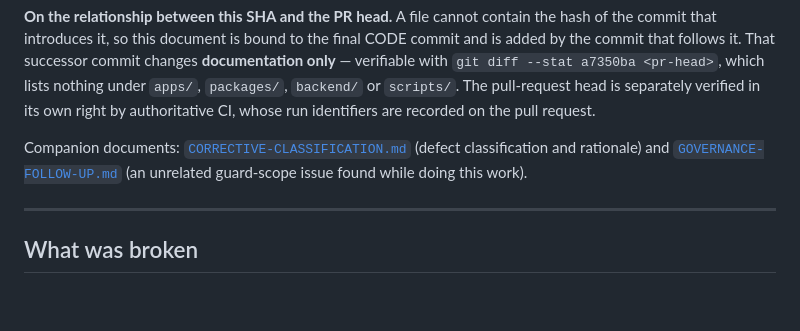
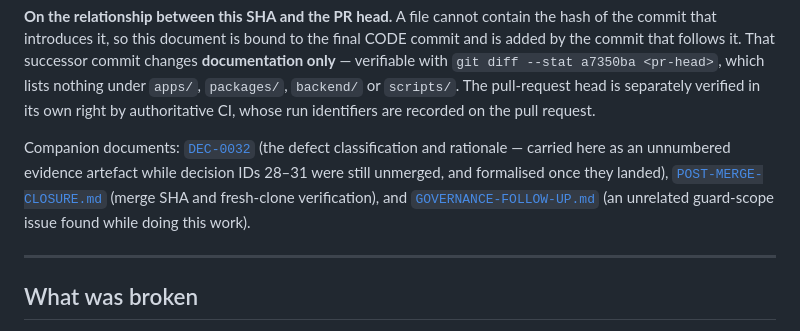
Before and after one commit to makemesick91-code/aish_laundry_app, a Markdown page: evidence/step-03-corrective-auth-runtime/README.md, the part around the change. GitHub-like rendering; blank space fills up the shorter version.

Commit message:
docs(step-03): repoint the corrective evidence link to the promoted DEC-0032
Promoting the classification out of the evidence directory left a relative
link in README.md pointing at a file that no longer exists there.
validate-markdown-links caught it. The link now resolves to the decision
record, and the note explains why the content moved.

Co-Authored-By: Claude Opus 4.8 (1M context) <noreply@anthropic.com>

```diff
--- a/evidence/step-03-corrective-auth-runtime/README.md
+++ b/evidence/step-03-corrective-auth-runtime/README.md
@@ -15,10 +15,13 @@ which lists nothing under `apps/`, `packages/`, `backend/` or `scripts/`. The
 pull-request head is separately verified in its own right by authoritative CI,
 whose run identifiers are recorded on the pull request.
 
-Companion documents: [`CORRECTIVE-CLASSIFICATION.md`](CORRECTIVE-CLASSIFICATION.md)
-(defect classification and rationale) and
-[`GOVERNANCE-FOLLOW-UP.md`](GOVERNANCE-FOLLOW-UP.md) (an unrelated guard-scope issue
-found while doing this work).
+Companion documents:
+[`DEC-0032`](../../docs/decisions/DEC-0032-step-03-post-go-corrective-auth-runtime-wiring.md)
+(the defect classification and rationale — carried here as an unnumbered evidence
+artefact while decision IDs 28–31 were still unmerged, and formalised once they
+landed), [`POST-MERGE-CLOSURE.md`](POST-MERGE-CLOSURE.md) (merge SHA and
+fresh-clone verification), and [`GOVERNANCE-FOLLOW-UP.md`](GOVERNANCE-FOLLOW-UP.md)
+(an unrelated guard-scope issue found while doing this work).
 
 ---
 
```
